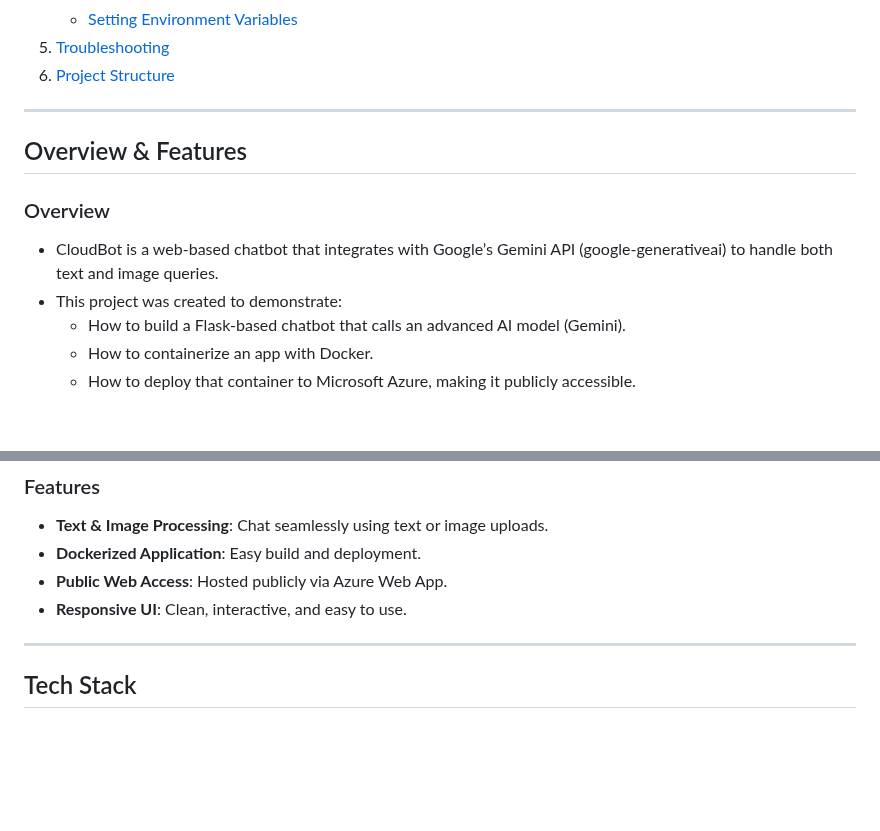
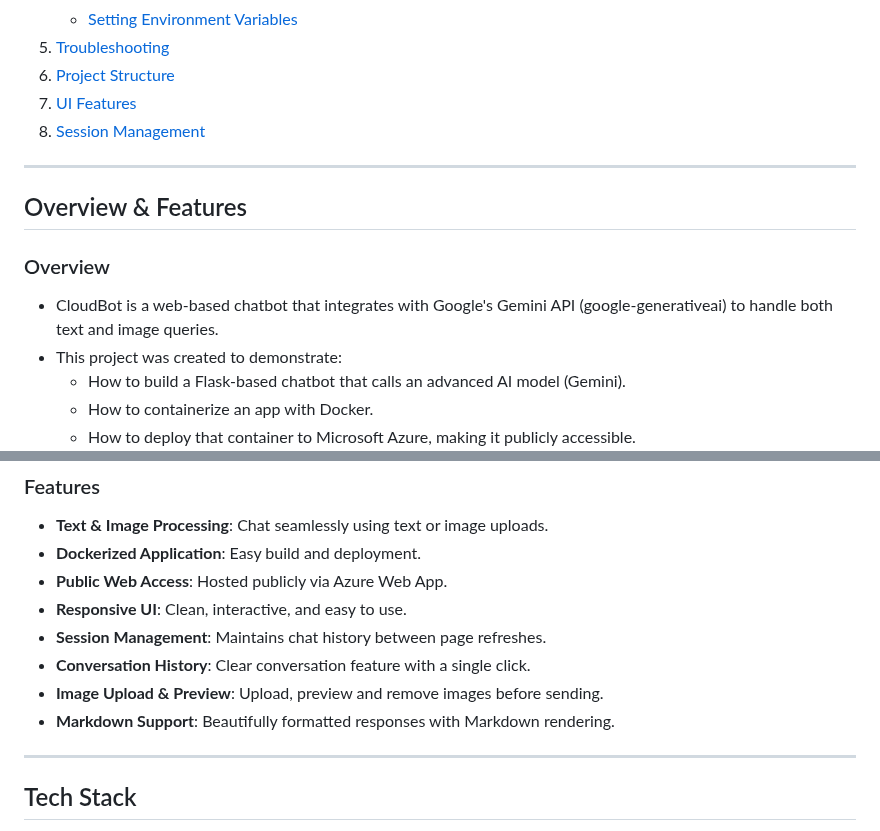
Before and after one commit to DhruvMohta/CloudBot, a Markdown page: README.md, 2 parts joined by grey strips. Rendered like a GitHub page; blank space fills up the shorter version.

Commit message:
README.md Updated along with the app

```diff
--- a/README.md
+++ b/README.md
@@ -22,6 +22,8 @@ CloudBot is a **web-based chatbot** powered by **Google's Gemini API** (`google-
    - [Setting Environment Variables](#setting-environment-variables)
 5. [Troubleshooting](#troubleshooting)
 6. [Project Structure](#project-structure)
+7. [UI Features](#ui-features)
+8. [Session Management](#session-management)
 
 ---
 
@@ -29,7 +31,7 @@ CloudBot is a **web-based chatbot** powered by **Google's Gemini API** (`google-
 
 ### Overview
 
-- CloudBot is a web-based chatbot that integrates with Google’s Gemini API (google-generativeai) to handle both text and image queries.
+- CloudBot is a web-based chatbot that integrates with Google's Gemini API (google-generativeai) to handle both text and image queries.
 - This project was created to demonstrate:
     - How to build a Flask-based chatbot that calls an advanced AI model (Gemini).
     - How to containerize an app with Docker.
@@ -46,6 +48,10 @@ https://cloudbotweb.azurewebsites.net
 - **Dockerized Application**: Easy build and deployment.
 - **Public Web Access**: Hosted publicly via Azure Web App.
 - **Responsive UI**: Clean, interactive, and easy to use.
+- **Session Management**: Maintains chat history between page refreshes.
+- **Conversation History**: Clear conversation feature with a single click.
+- **Image Upload & Preview**: Upload, preview and remove images before sending.
+- **Markdown Support**: Beautifully formatted responses with Markdown rendering.
 
 ---
 
```
